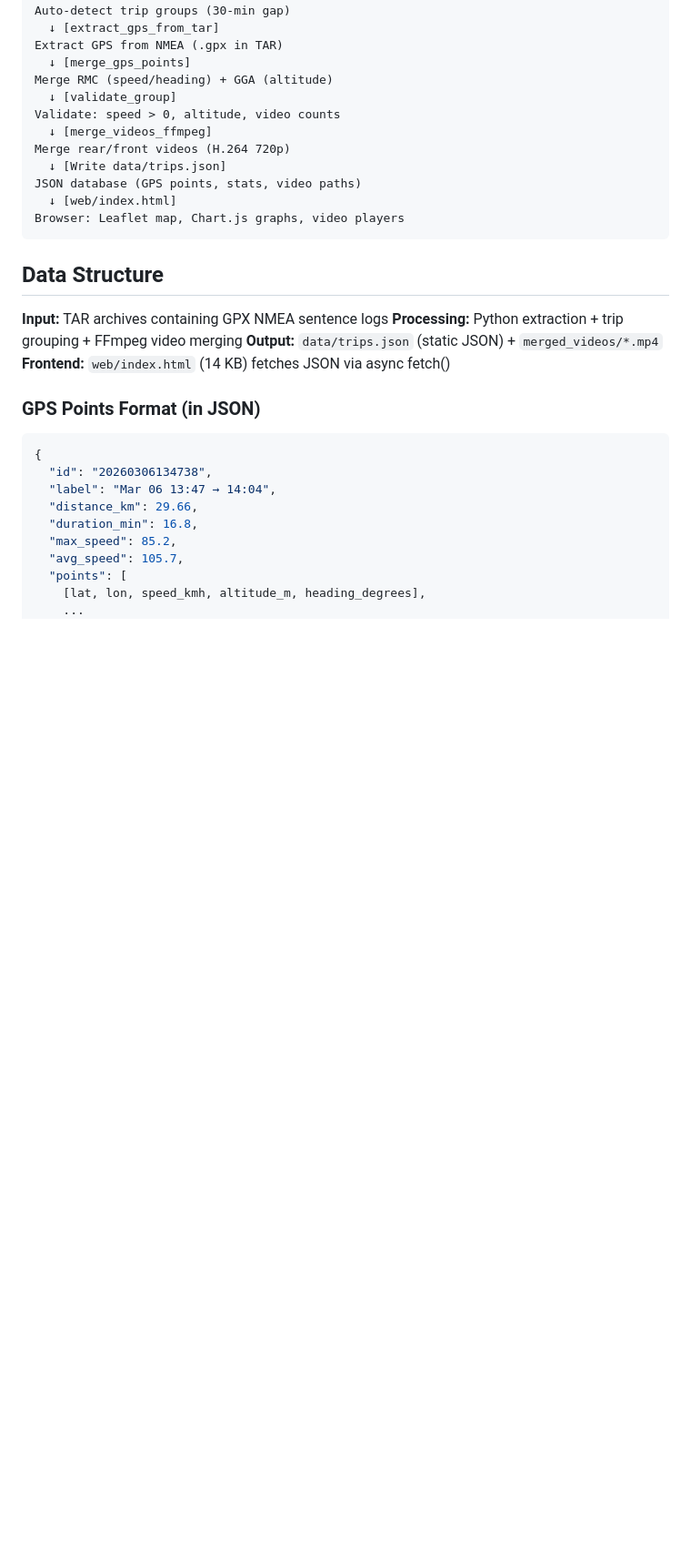
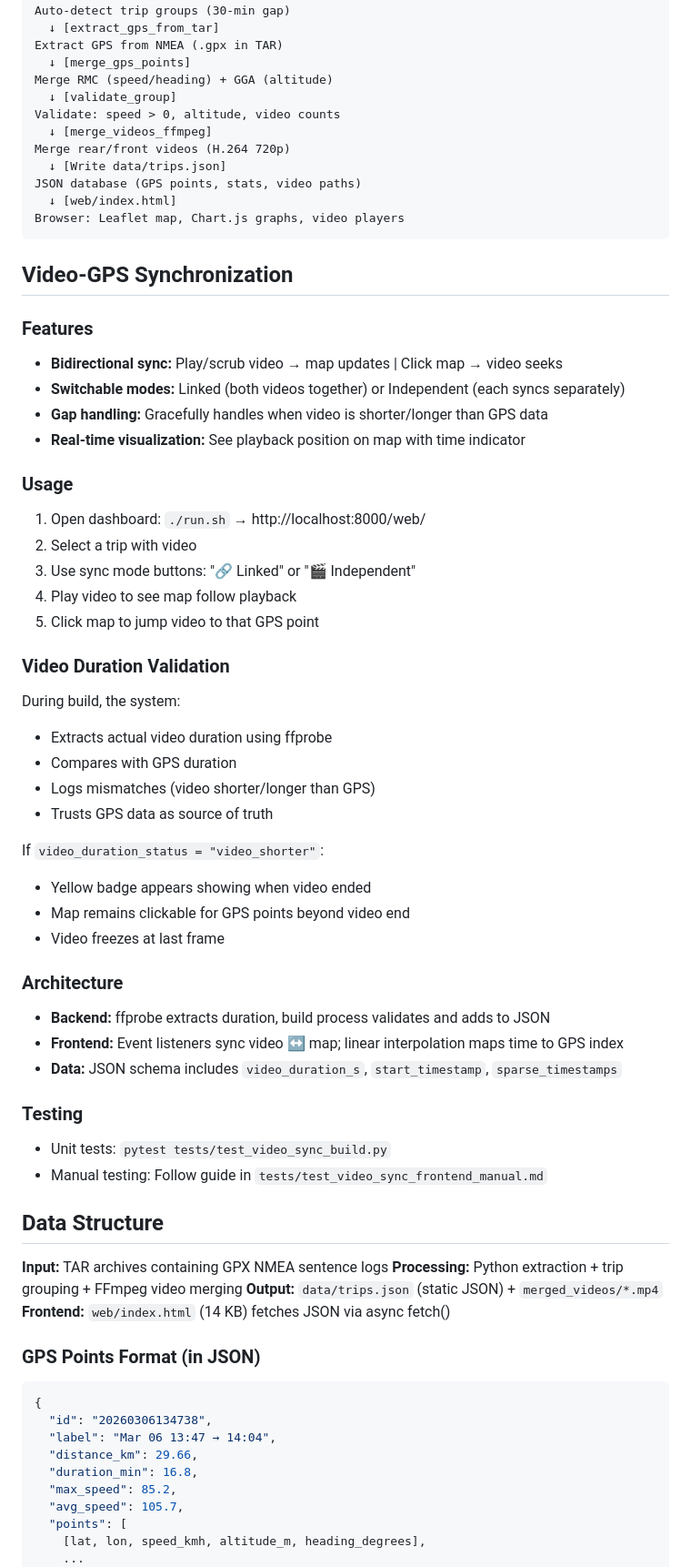
Before and after one commit to fabianobr/ddpai-extractor, a Markdown page: README.md, the part around the change. Shown at 91% size. GitHub-like rendering; blank space fills up the shorter version.

Commit message:
docs: add video-GPS synchronization documentation

````diff
--- a/README.md
+++ b/README.md
@@ -82,6 +82,42 @@ JSON database (GPS points, stats, video paths)
   ↓ [web/index.html]
 Browser: Leaflet map, Chart.js graphs, video players
 ```
+
+## Video-GPS Synchronization
+
+### Features
+- **Bidirectional sync:** Play/scrub video → map updates | Click map → video seeks
+- **Switchable modes:** Linked (both videos together) or Independent (each syncs separately)
+- **Gap handling:** Gracefully handles when video is shorter/longer than GPS data
+- **Real-time visualization:** See playback position on map with time indicator
+
+### Usage
+1. Open dashboard: `./run.sh` → http://localhost:8000/web/
+2. Select a trip with video
+3. Use sync mode buttons: "🔗 Linked" or "🎬 Independent"
+4. Play video to see map follow playback
+5. Click map to jump video to that GPS point
+
+### Video Duration Validation
+During build, the system:
+- Extracts actual video duration using ffprobe
+- Compares with GPS duration
+- Logs mismatches (video shorter/longer than GPS)
+- Trusts GPS data as source of truth
+
+If `video_duration_status = "video_shorter"`:
+- Yellow badge appears showing when video ended
+- Map remains clickable for GPS points beyond video end
+- Video freezes at last frame
+
+### Architecture
+- **Backend:** ffprobe extracts duration, build process validates and adds to JSON
+- **Frontend:** Event listeners sync video ↔ map; linear interpolation maps time to GPS index
+- **Data:** JSON schema includes `video_duration_s`, `start_timestamp`, `sparse_timestamps`
+
+### Testing
+- Unit tests: `pytest tests/test_video_sync_build.py`
+- Manual testing: Follow guide in `tests/test_video_sync_frontend_manual.md`
 
 ## Data Structure
 
````
Also changed, not shown: CLAUDE.md (+20 -0 lines).
